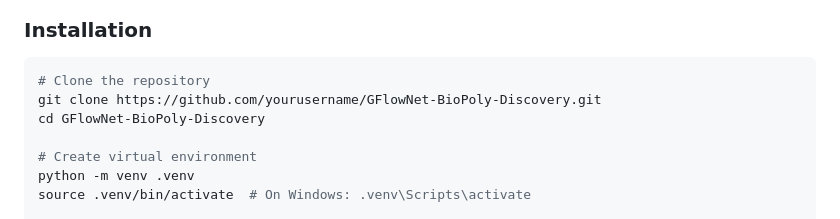
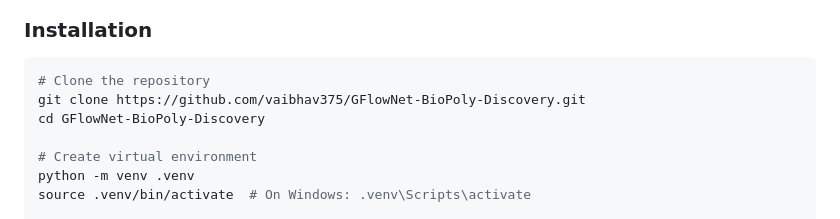
Before and after one commit to vaibhav375/GFlowNet-BioPoly-Discovery, a Markdown page: README.md, the part around the change. Rendered like a GitHub page.

Commit message:
Update repository URL in installation instructions

````diff
--- a/README.md
+++ b/README.md
@@ -44,7 +44,7 @@ Discover sustainable, biodegradable alternatives to conventional plastics using
 
 ```bash
 # Clone the repository
-git clone https://github.com/yourusername/GFlowNet-BioPoly-Discovery.git
+git clone https://github.com/vaibhav375/GFlowNet-BioPoly-Discovery.git
 cd GFlowNet-BioPoly-Discovery
 
 # Create virtual environment
````
